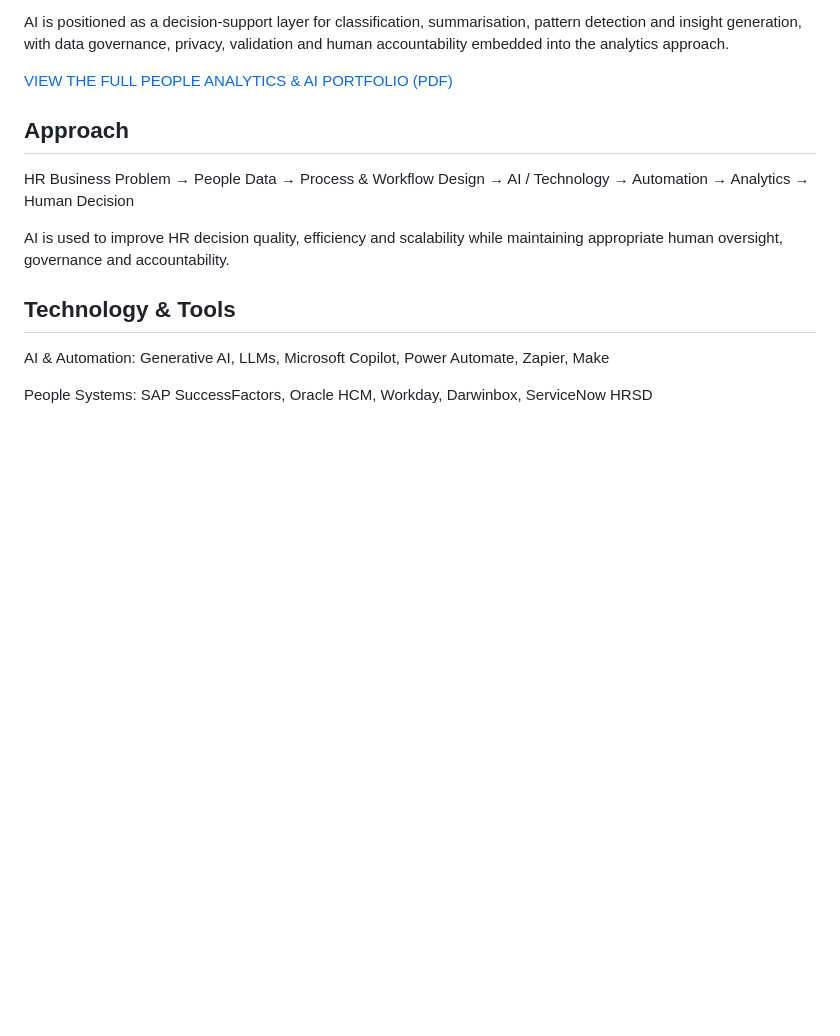
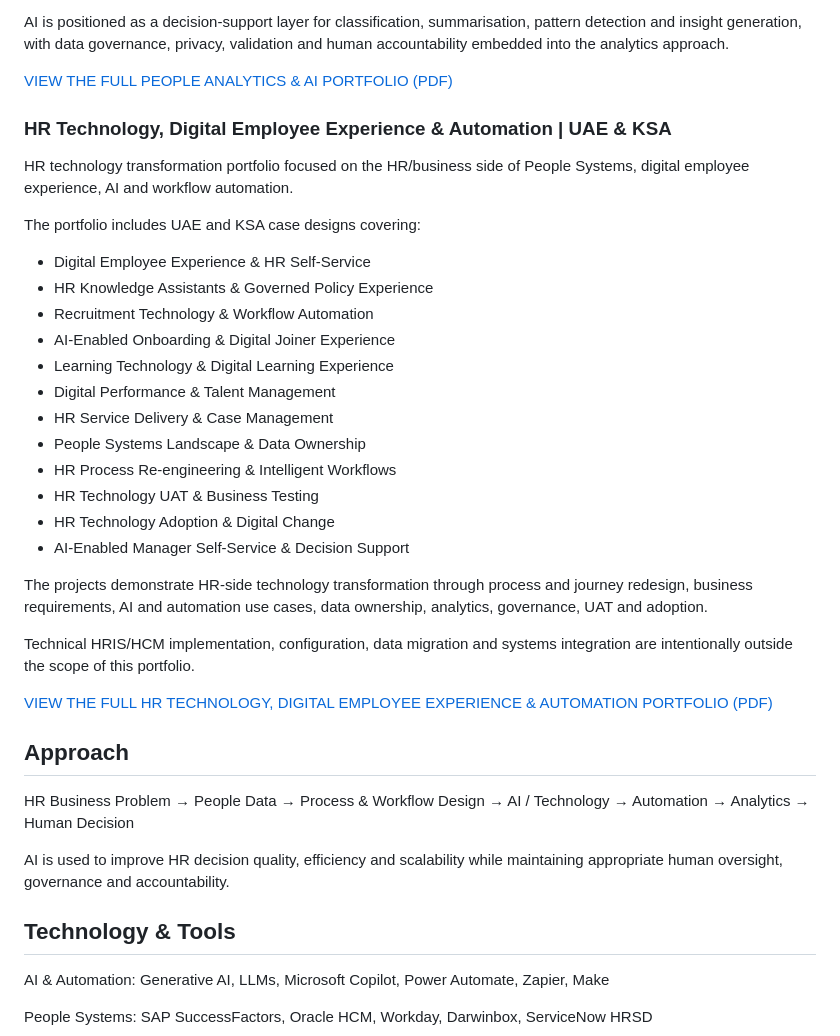
Before and after one commit to bircanuzan/AI-in-HR-Portfolio, a Markdown page: README.md, the part around the change. Drawn GitHub-style; blank space fills up the shorter version.

Commit message:
Add HR Technology project to README

```diff
--- a/README.md
+++ b/README.md
@@ -84,7 +84,30 @@ AI is positioned as a decision-support layer for classification, summarisation,
 
 [VIEW THE FULL PEOPLE ANALYTICS & AI PORTFOLIO (PDF)](HumanEvoX_People_Analytics_AI_Portfolio.pdf)
 
+### HR Technology, Digital Employee Experience & Automation | UAE & KSA
 
+HR technology transformation portfolio focused on the HR/business side of People Systems, digital employee experience, AI and workflow automation.
+
+The portfolio includes UAE and KSA case designs covering:
+
+- Digital Employee Experience & HR Self-Service
+- HR Knowledge Assistants & Governed Policy Experience
+- Recruitment Technology & Workflow Automation
+- AI-Enabled Onboarding & Digital Joiner Experience
+- Learning Technology & Digital Learning Experience
+- Digital Performance & Talent Management
+- HR Service Delivery & Case Management
+- People Systems Landscape & Data Ownership
+- HR Process Re-engineering & Intelligent Workflows
+- HR Technology UAT & Business Testing
+- HR Technology Adoption & Digital Change
+- AI-Enabled Manager Self-Service & Decision Support
+
+The projects demonstrate HR-side technology transformation through process and journey redesign, business requirements, AI and automation use cases, data ownership, analytics, governance, UAT and adoption.
+
+Technical HRIS/HCM implementation, configuration, data migration and systems integration are intentionally outside the scope of this portfolio.
+
+[VIEW THE FULL HR TECHNOLOGY, DIGITAL EMPLOYEE EXPERIENCE & AUTOMATION PORTFOLIO (PDF)](HumanEvoX_HR_Technology_Digital_Employee_Experience_Automation_Portfolio.pdf)
 
 
 
```
